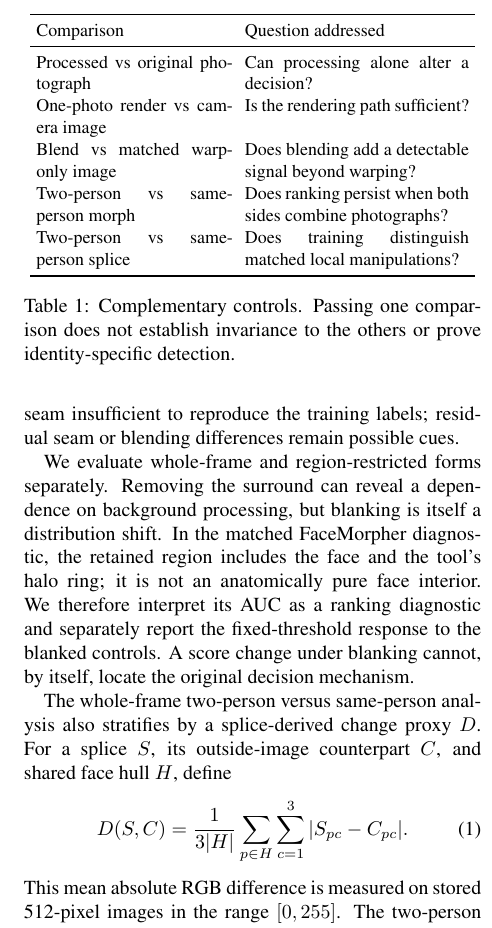
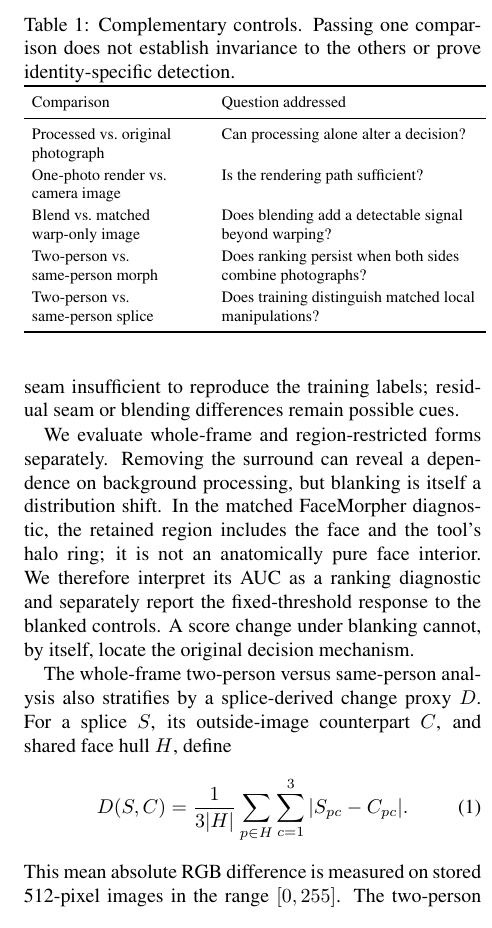
Before and after one commit to narolski/s-mad, a LaTeX paper (manuscript_cvpr2027/main.tex, which reads manuscript_cvpr2027/method.tex): part of one column of page 4 of 11, cut so that both start at the same text. Compiled offline with pdfLaTeX; a LaTeX package or settings file that is missing is left out; a missing bibliography style is replaced by a similar one.

Commit message:
Table 1 (tab:control-design): caption above, ragged-right columns, footnotesize, arraystretch
Generated by Mistral Vibe.
Co-Authored-By: Mistral Vibe <vibe@mistral.ai>

```diff
--- a/manuscript_cvpr2027/method.tex
+++ b/manuscript_cvpr2027/method.tex
@@ -11,21 +11,22 @@ We introduce controls that retain different parts of this construction. A warp-o
 % Sources: PR1/result.md, GD1/GD2; XF1/result.md; AB1/prereg.md amendment 4.
 \begin{table}[t]
 \centering
-\small
-\setlength{\tabcolsep}{3pt}
-\begin{tabular}{p{.43\linewidth}p{.49\linewidth}}
+\renewcommand{\arraystretch}{1.15}
+\footnotesize
+\setlength{\tabcolsep}{4pt}
+\caption{Complementary controls. Passing one comparison does not establish invariance to the others or prove identity-specific detection.}
+\label{tab:control-design}
+\begin{tabular}{>{\raggedright\arraybackslash}p{.38\linewidth} >{\raggedright\arraybackslash}p{.56\linewidth}}
 \toprule
 Comparison & Question addressed \\
 \midrule
-Processed vs original photograph & Can processing alone alter a decision? \\
-One-photo render vs camera image & Is the rendering path sufficient? \\
-Blend vs matched warp-only image & Does blending add a detectable signal beyond warping? \\
-Two-person vs same-person morph & Does ranking persist when both sides combine photographs? \\
-Two-person vs same-person splice & Does training distinguish matched local manipulations? \\
+Processed vs.\ original photograph & Can processing alone alter a decision? \\
+One-photo render vs.\ camera image & Is the rendering path sufficient? \\
+Blend vs.\ matched warp-only image & Does blending add a detectable signal beyond warping? \\
+Two-person vs.\ same-person morph & Does ranking persist when both sides combine photographs? \\
+Two-person vs.\ same-person splice & Does training distinguish matched local manipulations? \\
 \bottomrule
 \end{tabular}
-\caption{Complementary controls. Passing one comparison does not establish invariance to the others or prove identity-specific detection.}
-\label{tab:control-design}
 \end{table}
 
 \subsection{Matched constructions and regional controls}
```
